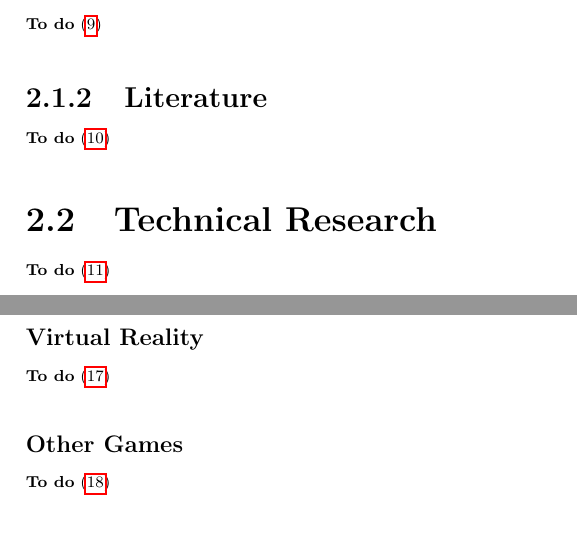
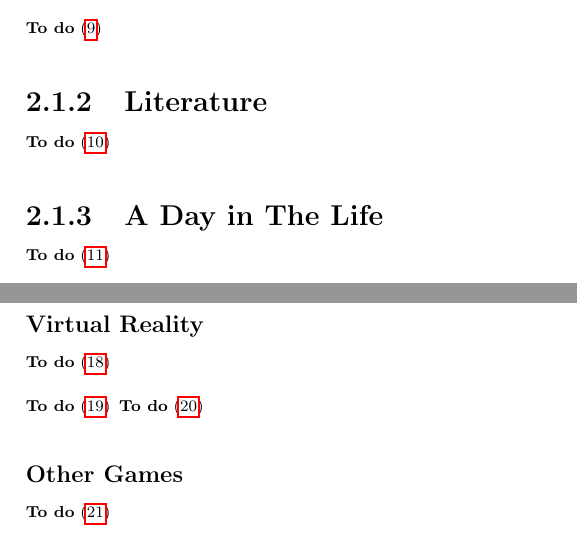
Before and after one commit to kieranknowles1/vindolanda-vr, a LaTeX document (report/vindolandra.tex): two parts of pages 8 and 10 of 14 before the commit and two parts of pages 8 and 10 of 15 after it, joined at a grey line, cut so that both start at the same text. Compiled offline with pdfLaTeX.

Commit message:
report: some sections for what needs to be discussed

```diff
--- a/report/vindolandra.tex
+++ b/report/vindolandra.tex
@@ -57,6 +57,9 @@
 \subsection{Literature}
 \todo{Literature}
 
+\subsection{A Day in The Life}
+\todo{A Day in The Life at Vinolandra}
+
 \section{Technical Research}
 \todo{Technical Research}
 
@@ -107,3 +110,5 @@ be detected.
 \subsubsection{Virtual Reality}
 \todo{VR inspiration. Mostly in how certain mechanics are implemented}
 
+\todo{Handling VR: Locomotion}
+\todo{Handling VR: Text}
```
Also changed, not shown: report/vindolandra.tex (5 more changed lines).
